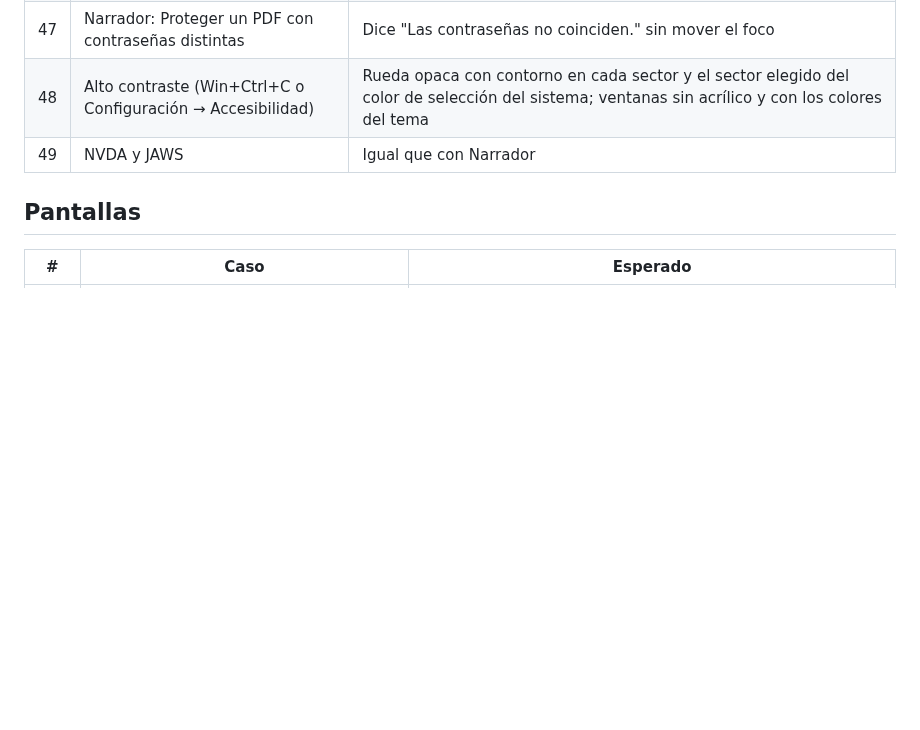
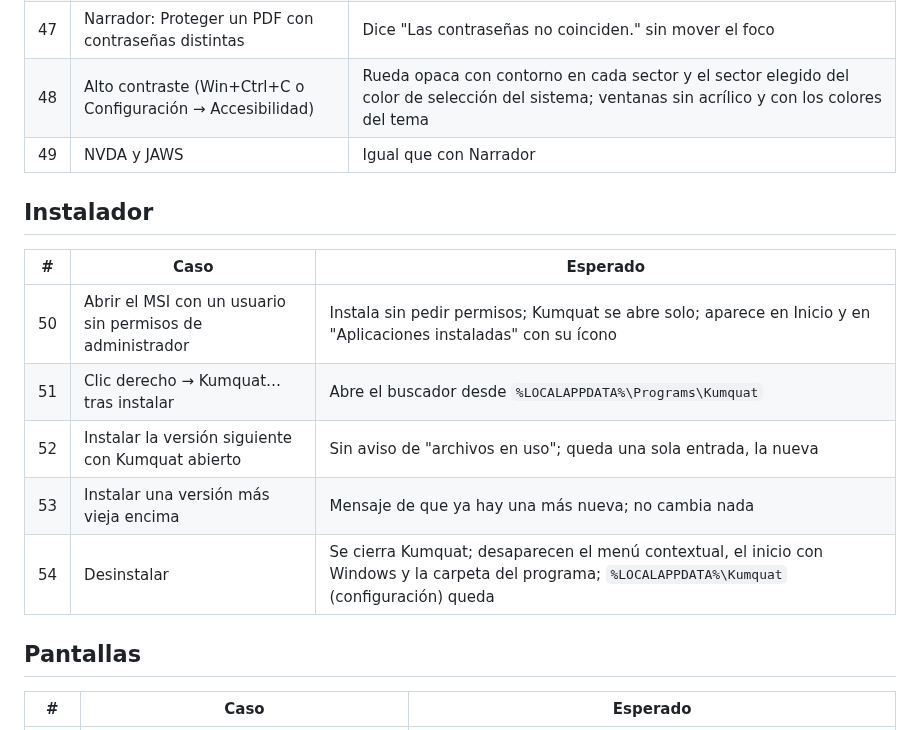
Before and after one commit to MartinQuiri/kumquat, a Markdown page: docs/TESTING-MANUAL.md, the part around the change. GitHub-like rendering; blank space fills up the shorter version.

```diff
--- a/docs/TESTING-MANUAL.md
+++ b/docs/TESTING-MANUAL.md
@@ -84,6 +84,16 @@ Ejecuta `dotnet run --project src/Kumquat.App` y anota ✅/❌ y la versión de
 | 48 | Alto contraste (Win+Ctrl+C o Configuración → Accesibilidad) | Rueda opaca con contorno en cada sector y el sector elegido del color de selección del sistema; ventanas sin acrílico y con los colores del tema |
 | 49 | NVDA y JAWS | Igual que con Narrador |
 
+## Instalador
+
+| # | Caso | Esperado |
+|---|---|---|
+| 50 | Abrir el MSI con un usuario sin permisos de administrador | Instala sin pedir permisos; Kumquat se abre solo; aparece en Inicio y en "Aplicaciones instaladas" con su ícono |
+| 51 | Clic derecho → Kumquat… tras instalar | Abre el buscador desde `%LOCALAPPDATA%\Programs\Kumquat` |
+| 52 | Instalar la versión siguiente con Kumquat abierto | Sin aviso de "archivos en uso"; queda una sola entrada, la nueva |
+| 53 | Instalar una versión más vieja encima | Mensaje de que ya hay una más nueva; no cambia nada |
+| 54 | Desinstalar | Se cierra Kumquat; desaparecen el menú contextual, el inicio con Windows y la carpeta del programa; `%LOCALAPPDATA%\Kumquat` (configuración) queda |
+
 ## Pantallas
 
 | # | Caso | Esperado |
```
Also changed, not shown: README.md (+7 -3 lines), docs/RELEASING.md (added, +67 -0 lines), docs/images/rueda-pdf.png, 8 other files.
